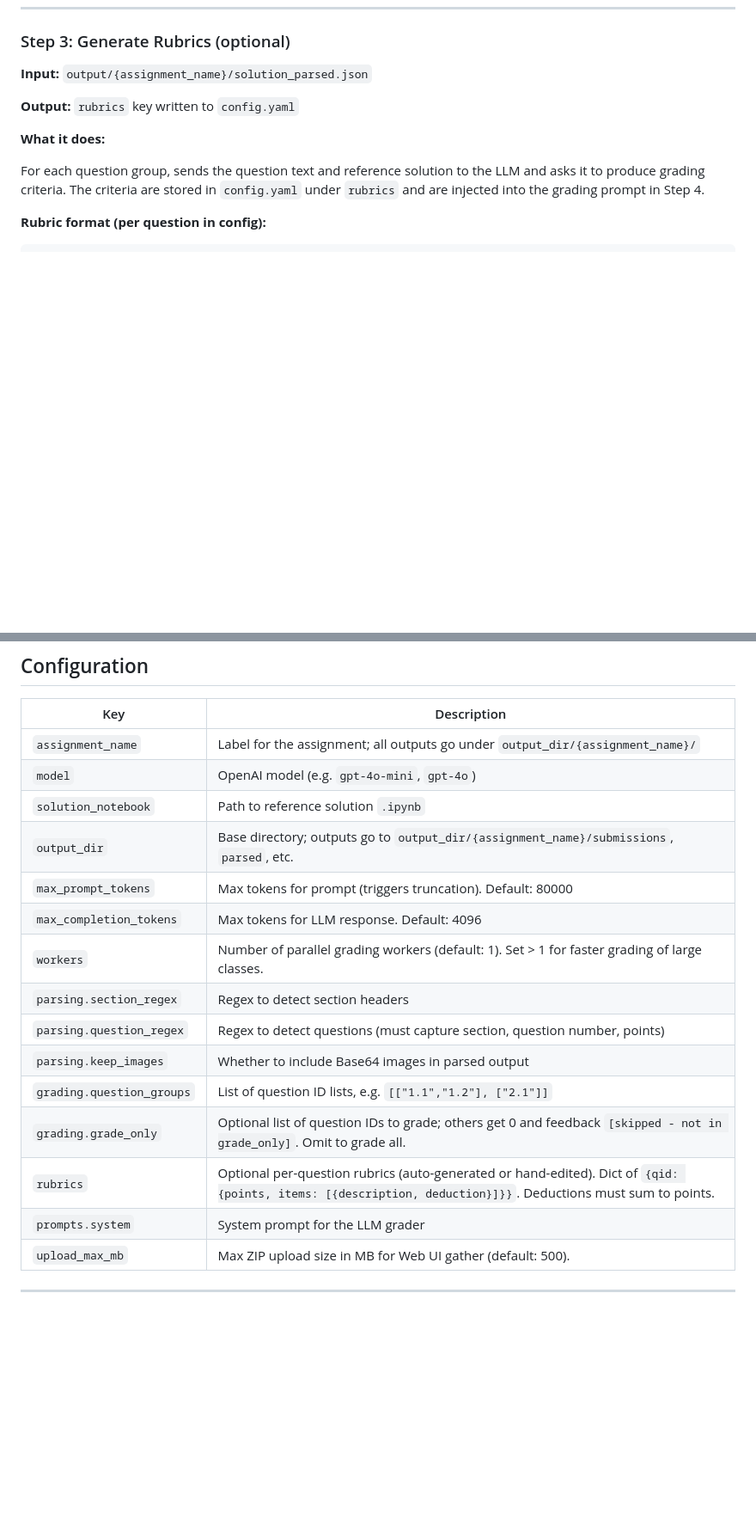
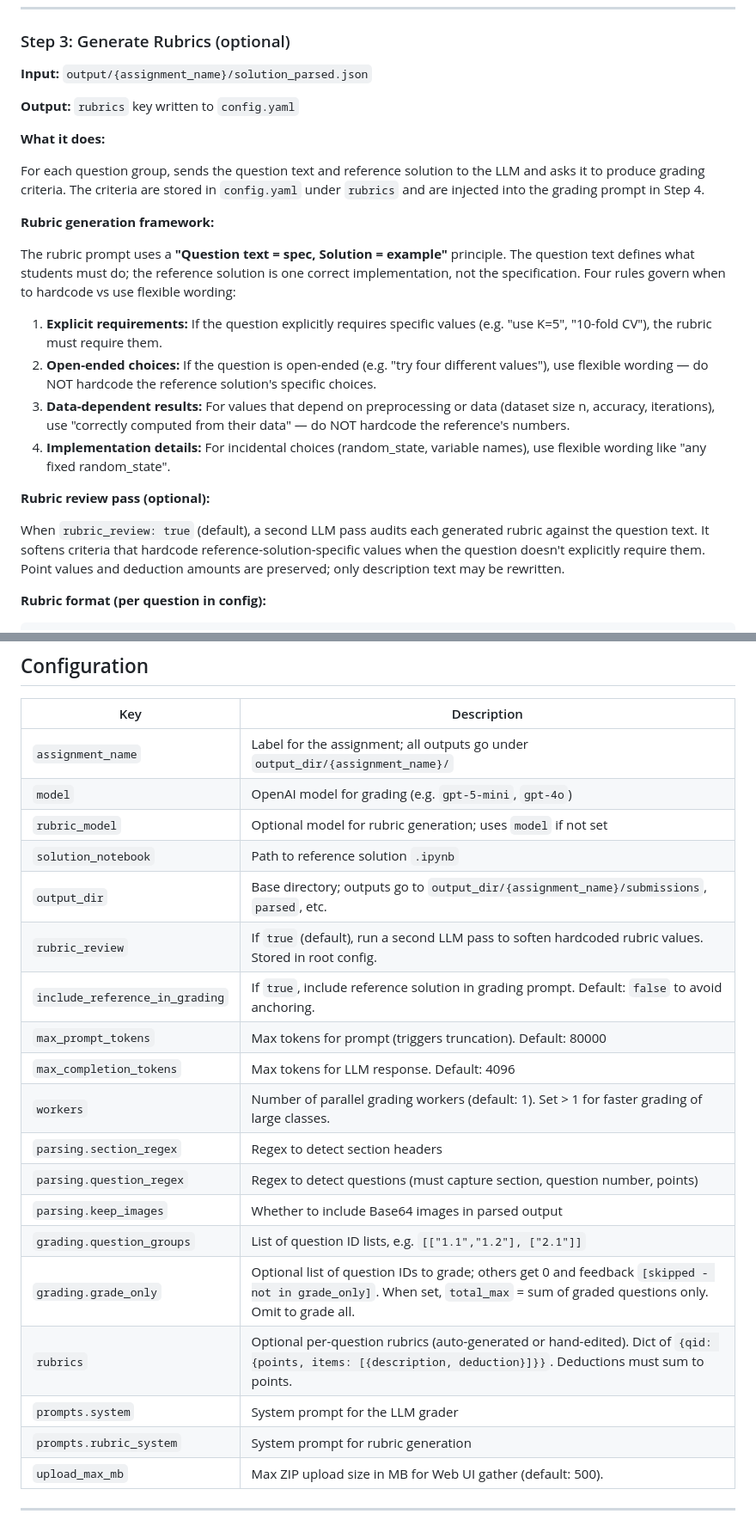
Before and after one commit to sal0-h/15288-notebook-autograder, a Markdown page: README.md, 2 parts joined by grey strips. Shown at 86% size. Drawn GitHub-style; blank space fills up the shorter version.

````diff
--- a/README.md
+++ b/README.md
@@ -149,6 +150,19 @@ Steps 3 (generate-rubrics) and 5 (calibrate) are optional — the default CLI ru
 
 For each question group, sends the question text and reference solution to the LLM and asks it to produce grading criteria. The criteria are stored in `config.yaml` under `rubrics` and are injected into the grading prompt in Step 4.
 
+**Rubric generation framework:**
+
+The rubric prompt uses a **"Question text = spec, Solution = example"** principle. The question text defines what students must do; the reference solution is one correct implementation, not the specification. Four rules govern when to hardcode vs use flexible wording:
+
+1. **Explicit requirements:** If the question explicitly requires specific values (e.g. "use K=5", "10-fold CV"), the rubric must require them.
+2. **Open-ended choices:** If the question is open-ended (e.g. "try four different values"), use flexible wording — do NOT hardcode the reference solution's specific choices.
+3. **Data-dependent results:** For values that depend on preprocessing or data (dataset size n, accuracy, iterations), use "correctly computed from their data" — do NOT hardcode the reference's numbers.
+4. **Implementation details:** For incidental choices (random_state, variable names), use flexible wording like "any fixed random_state".
+
+**Rubric review pass (optional):**
+
+When `rubric_review: true` (default), a second LLM pass audits each generated rubric against the question text. It softens criteria that hardcode reference-solution-specific values when the question doesn't explicitly require them. Point values and deduction amounts are preserved; only description text may be rewritten.
+
 **Rubric format (per question in config):**
 
 ```yaml
@@ -372,9 +399,12 @@ To grade a different assignment, change `assignment_name` in `config.yaml` (and
 | Key | Description |
 |-----|-------------|
 | `assignment_name` | Label for the assignment; all outputs go under `output_dir/{assignment_name}/` |
-| `model` | OpenAI model (e.g. `gpt-4o-mini`, `gpt-4o`) |
+| `model` | OpenAI model for grading (e.g. `gpt-5-mini`, `gpt-4o`) |
+| `rubric_model` | Optional model for rubric generation; uses `model` if not set |
 | `solution_notebook` | Path to reference solution `.ipynb` |
 | `output_dir` | Base directory; outputs go to `output_dir/{assignment_name}/submissions`, `parsed`, etc. |
+| `rubric_review` | If `true` (default), run a second LLM pass to soften hardcoded rubric values. Stored in root config. |
+| `include_reference_in_grading` | If `true`, include reference solution in grading prompt. Default: `false` to avoid anchoring. |
 | `max_prompt_tokens` | Max tokens for prompt (triggers truncation). Default: 80000 |
 | `max_completion_tokens` | Max tokens for LLM response. Default: 4096 |
 | `workers` | Number of parallel grading workers (default: 1). Set > 1 for faster grading of large classes. |
@@ -382,9 +412,10 @@ To grade a different assignment, change `assignment_name` in `config.yaml` (and
 | `parsing.question_regex` | Regex to detect questions (must capture section, question number, points) |
 | `parsing.keep_images` | Whether to include Base64 images in parsed output |
 | `grading.question_groups` | List of question ID lists, e.g. `[["1.1","1.2"], ["2.1"]]` |
-| `grading.grade_only` | Optional list of question IDs to grade; others get 0 and feedback `[skipped - not in grade_only]`. Omit to grade all. |
+| `grading.grade_only` | Optional list of question IDs to grade; others get 0 and feedback `[skipped - not in grade_only]`. When set, `total_max` = sum of graded questions only. Omit to grade all. |
 | `rubrics` | Optional per-question rubrics (auto-generated or hand-edited). Dict of `{qid: {points, items: [{description, deduction}]}}`. Deductions must sum to points. |
 | `prompts.system` | System prompt for the LLM grader |
+| `prompts.rubric_system` | System prompt for rubric generation |
 | `upload_max_mb` | Max ZIP upload size in MB for Web UI gather (default: 500). |
 
 ---
````
Also changed, not shown: other parts of README.md (+38 -4 lines).
